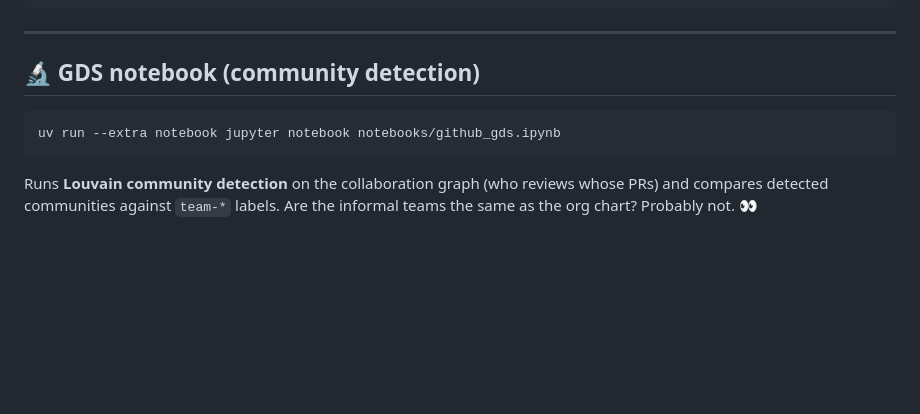
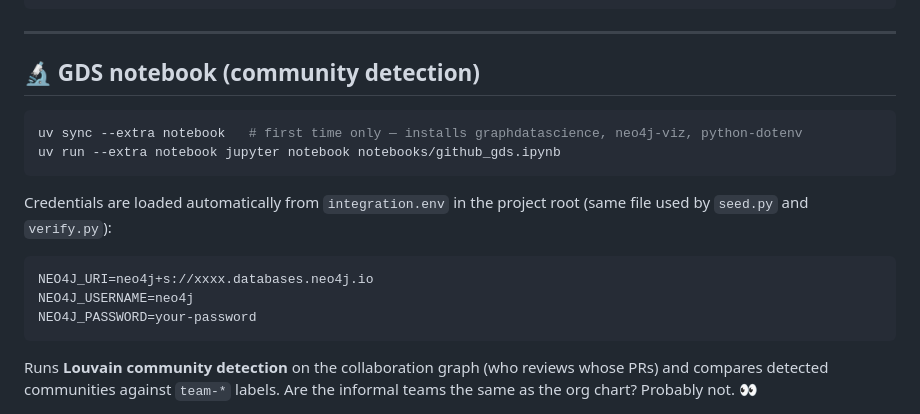
Before and after one commit to jexp/github4j, a Markdown page: README.md, the part around the change. Rendered like a GitHub page; blank space fills up the shorter version.

Commit message:
readme: document uv sync --extra notebook and integration.env for GDS notebook
Co-Authored-By: Claude Sonnet 4.6 <noreply@anthropic.com>

````diff
--- a/README.md
+++ b/README.md
@@ -114,7 +114,16 @@ Paste `import/verify.cypher` into AuraDB Browser — checks node counts, relatio
 ## 🔬 GDS notebook (community detection)
 
 ```bash
+uv sync --extra notebook   # first time only — installs graphdatascience, neo4j-viz, python-dotenv
 uv run --extra notebook jupyter notebook notebooks/github_gds.ipynb
+```
+
+Credentials are loaded automatically from `integration.env` in the project root (same file used by `seed.py` and `verify.py`):
+
+```
+NEO4J_URI=neo4j+s://xxxx.databases.neo4j.io
+NEO4J_USERNAME=neo4j
+NEO4J_PASSWORD=your-password
 ```
 
 Runs **Louvain community detection** on the collaboration graph (who reviews whose PRs) and compares detected communities against `team-*` labels. Are the informal teams the same as the org chart? Probably not. 👀
````
